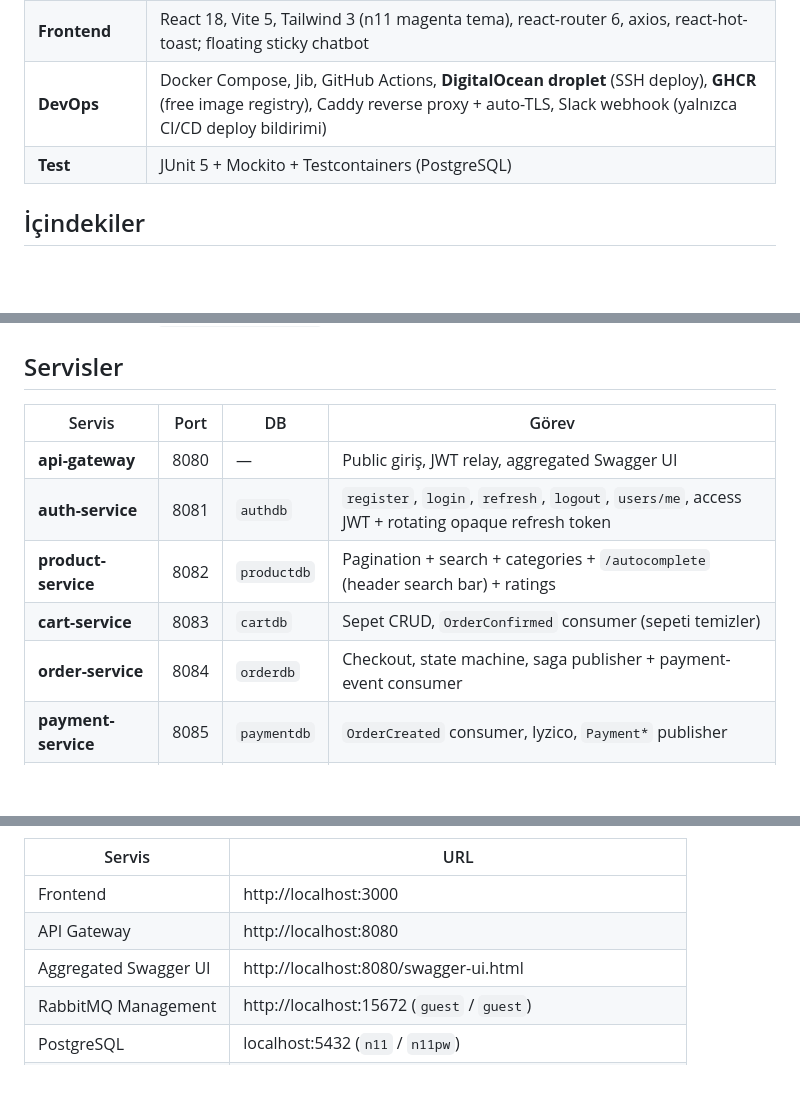
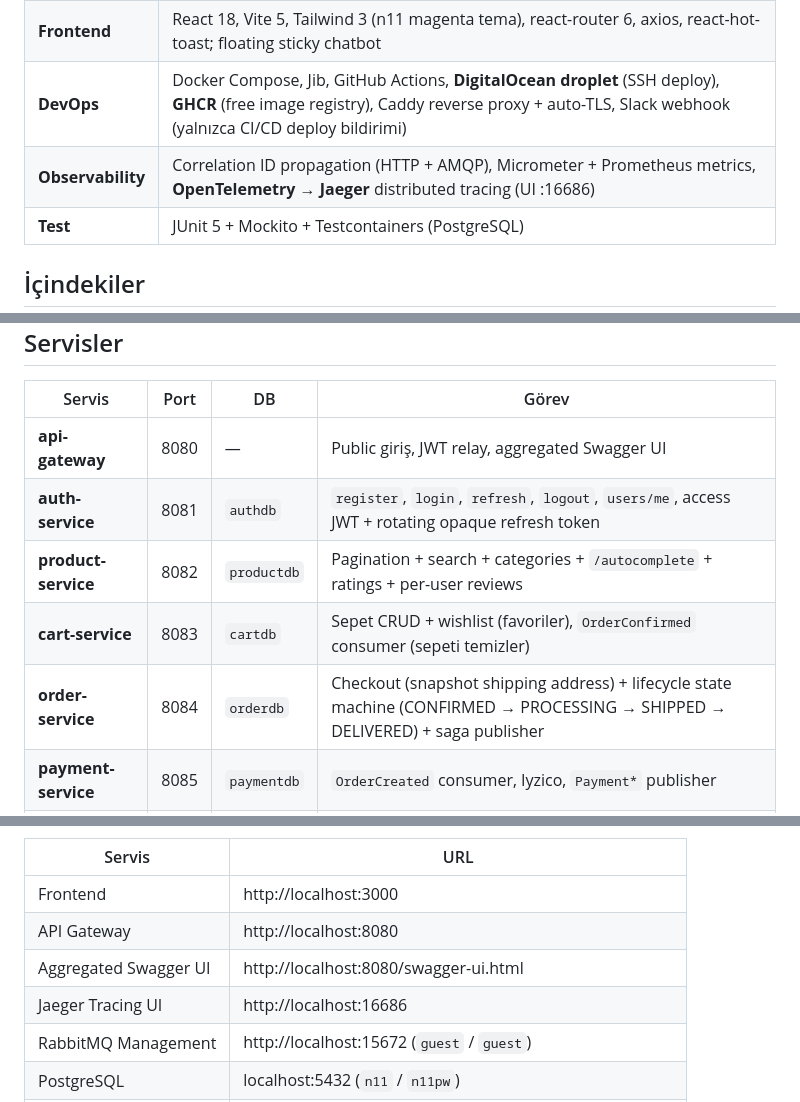
Before and after one commit to SamedBilginAlternet/n11_final_case, a Markdown page: README.md, 3 parts joined by grey strips. Rendered like a GitHub page; blank space fills up the shorter version.

Commit message:
docs: observability section + new feature highlights (reviews, wishlist, addresses, timeline, tracing)

```diff
--- a/README.md
+++ b/README.md
@@ -15,6 +15,7 @@ deploy boru hattı (her deploy'da Slack bildirimi).
 | **AI Asistan** | Pluggable provider — **Groq** (free, OpenAI-compatible, default) / **Anthropic Claude** / **Mock**; ürün katalog grounding ile RAG |
 | **Frontend** | React 18, Vite 5, Tailwind 3 (n11 magenta tema), react-router 6, axios, react-hot-toast; floating sticky chatbot |
 | **DevOps** | Docker Compose, Jib, GitHub Actions, **DigitalOcean droplet** (SSH deploy), **GHCR** (free image registry), Caddy reverse proxy + auto-TLS, Slack webhook (yalnızca CI/CD deploy bildirimi) |
+| **Observability** | Correlation ID propagation (HTTP + AMQP), Micrometer + Prometheus metrics, **OpenTelemetry → Jaeger** distributed tracing (UI :16686) |
 | **Test** | JUnit 5 + Mockito + Testcontainers (PostgreSQL) |
 
 ## İçindekiler
@@ -54,9 +55,9 @@ Detaylı diyagram: [`docs/architecture.md`](docs/architecture.md).
 |---|---|---|---|
 | **api-gateway** | 8080 | — | Public giriş, JWT relay, aggregated Swagger UI |
 | **auth-service** | 8081 | `authdb` | `register`, `login`, `refresh`, `logout`, `users/me`, access JWT + rotating opaque refresh token |
-| **product-service** | 8082 | `productdb` | Pagination + search + categories + `/autocomplete` (header search bar) + ratings |
-| **cart-service** | 8083 | `cartdb` | Sepet CRUD, `OrderConfirmed` consumer (sepeti temizler) |
-| **order-service** | 8084 | `orderdb` | Checkout, state machine, saga publisher + payment-event consumer |
+| **product-service** | 8082 | `productdb` | Pagination + search + categories + `/autocomplete` + ratings + per-user reviews |
+| **cart-service** | 8083 | `cartdb` | Sepet CRUD + wishlist (favoriler), `OrderConfirmed` consumer (sepeti temizler) |
+| **order-service** | 8084 | `orderdb` | Checkout (snapshot shipping address) + lifecycle state machine (CONFIRMED → PROCESSING → SHIPPED → DELIVERED) + saga publisher |
 | **payment-service** | 8085 | `paymentdb` | `OrderCreated` consumer, Iyzico, `Payment*` publisher |
 | **chatbot-service** | 8087 | `chatbotdb` | `POST /api/chat` — Groq / Claude provider, oturum geçmişi, ürün katalog grounding |
 
@@ -86,6 +87,7 @@ docker compose up --build
 | Frontend | http://localhost:3000 |
 | API Gateway | http://localhost:8080 |
 | Aggregated Swagger UI | http://localhost:8080/swagger-ui.html |
+| Jaeger Tracing UI | http://localhost:16686 |
 | RabbitMQ Management | http://localhost:15672 (`guest` / `guest`) |
 | PostgreSQL | localhost:5432 (`n11` / `n11pw`) |
 | Redis (cache) | localhost:6379 — `redis-cli KEYS 'product:*'` / `'cart:*'` |
```
Also changed, not shown: docs/developer-guide.md (+17 -3 lines).
